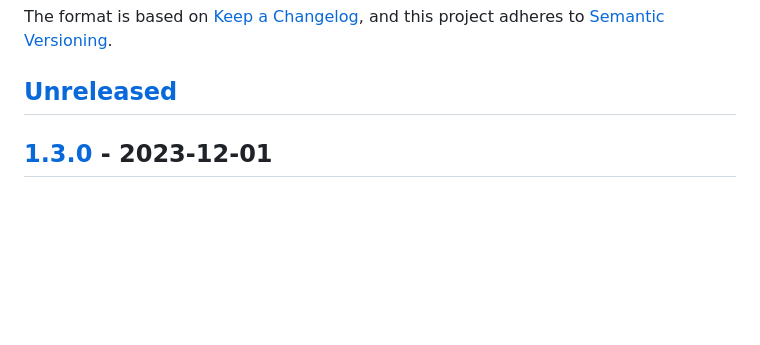
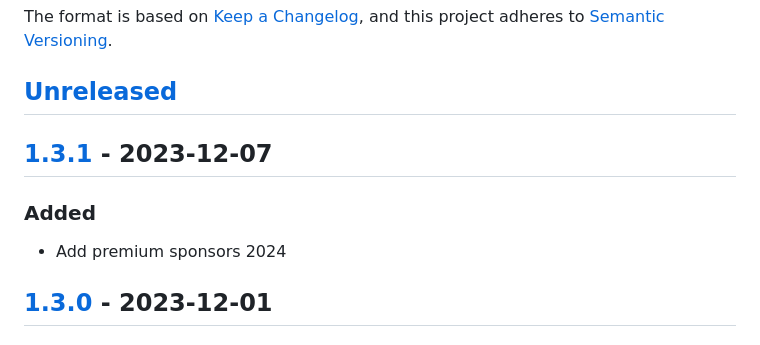
Before and after one commit to webmardi/webmardi.ch, a Markdown page: CHANGELOG.md, the part around one of its changes. Rendered like a GitHub page; blank space fills up the shorter version.

Commit message:
update changelog

```diff
--- a/CHANGELOG.md
+++ b/CHANGELOG.md
@@ -5,6 +5,10 @@ The format is based on [Keep a Changelog](https://keepachangelog.com/en/1.0.0/),
 and this project adheres to [Semantic Versioning](https://semver.org/spec/v2.0.0.html).
 
 ## [Unreleased]
+
+## [1.3.1] - 2023-12-07
+### Added
+- Add premium sponsors 2024
 
 ## [1.3.0] - 2023-12-01
 ### Changed
```
Also changed, not shown: other parts of CHANGELOG.md (+2 -1 lines).
